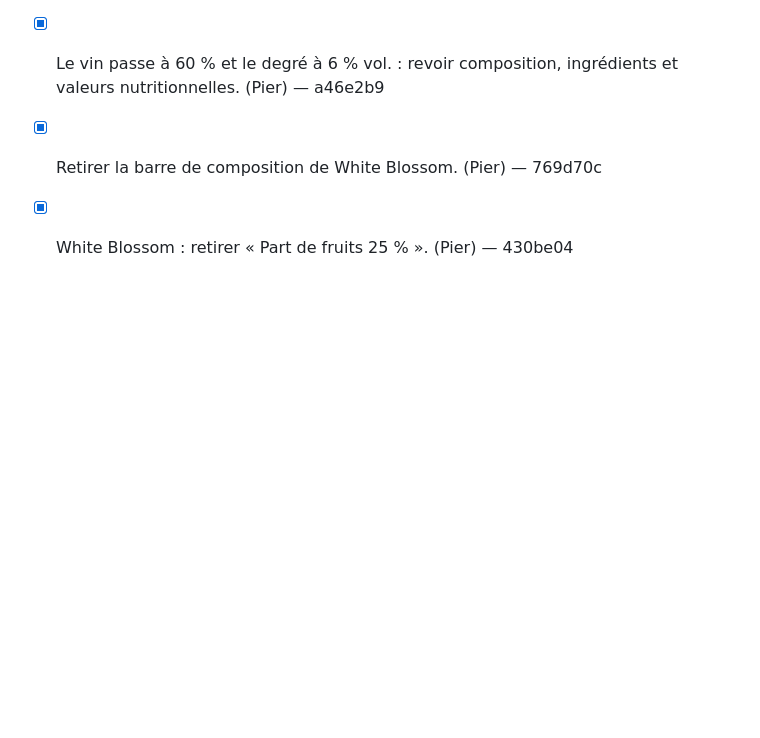
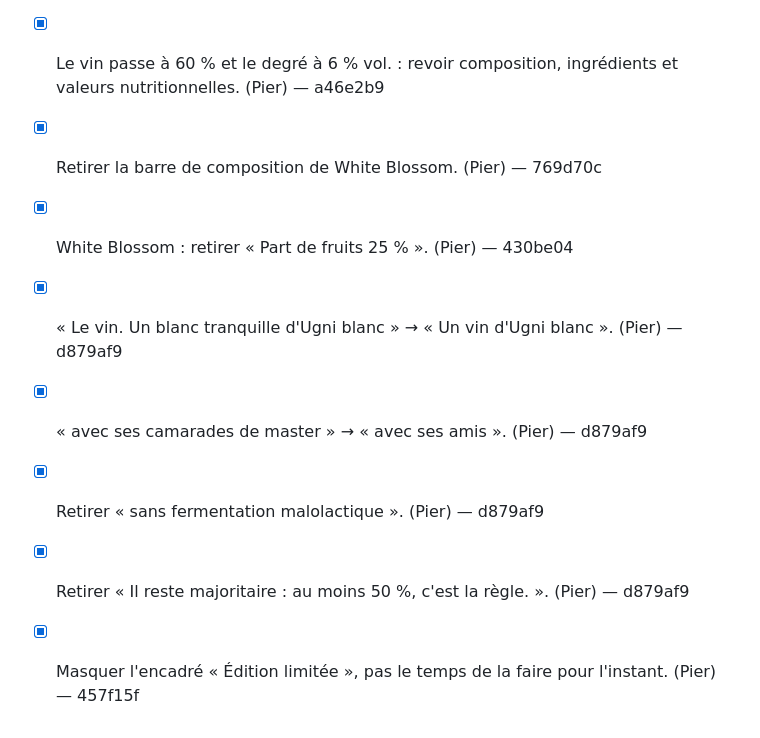
Before and after one commit to PvParisi/UE5, a Markdown page: docs/retours.md, the part around the change. Drawn GitHub-style; blank space fills up the shorter version.

Commit message:
Retours: testi ed edizione limitata spuntati
Co-Authored-By: Claude Opus 5.5 <noreply@anthropic.com>

```diff
--- a/docs/retours.md
+++ b/docs/retours.md
@@ -37,3 +37,8 @@
 - [x] Le vin passe à 60 % et le degré à 6 % vol. : revoir composition, ingrédients et valeurs nutritionnelles. (Pier) — a46e2b9
 - [x] Retirer la barre de composition de White Blossom. (Pier) — 769d70c
 - [x] White Blossom : retirer « Part de fruits 25 % ». (Pier) — 430be04
+- [x] « Le vin. Un blanc tranquille d'Ugni blanc » → « Un vin d'Ugni blanc ». (Pier) — d879af9
+- [x] « avec ses camarades de master » → « avec ses amis ». (Pier) — d879af9
+- [x] Retirer « sans fermentation malolactique ». (Pier) — d879af9
+- [x] Retirer « Il reste majoritaire : au moins 50 %, c'est la règle. ». (Pier) — d879af9
+- [x] Masquer l'encadré « Édition limitée », pas le temps de la faire pour l'instant. (Pier) — 457f15f
```
